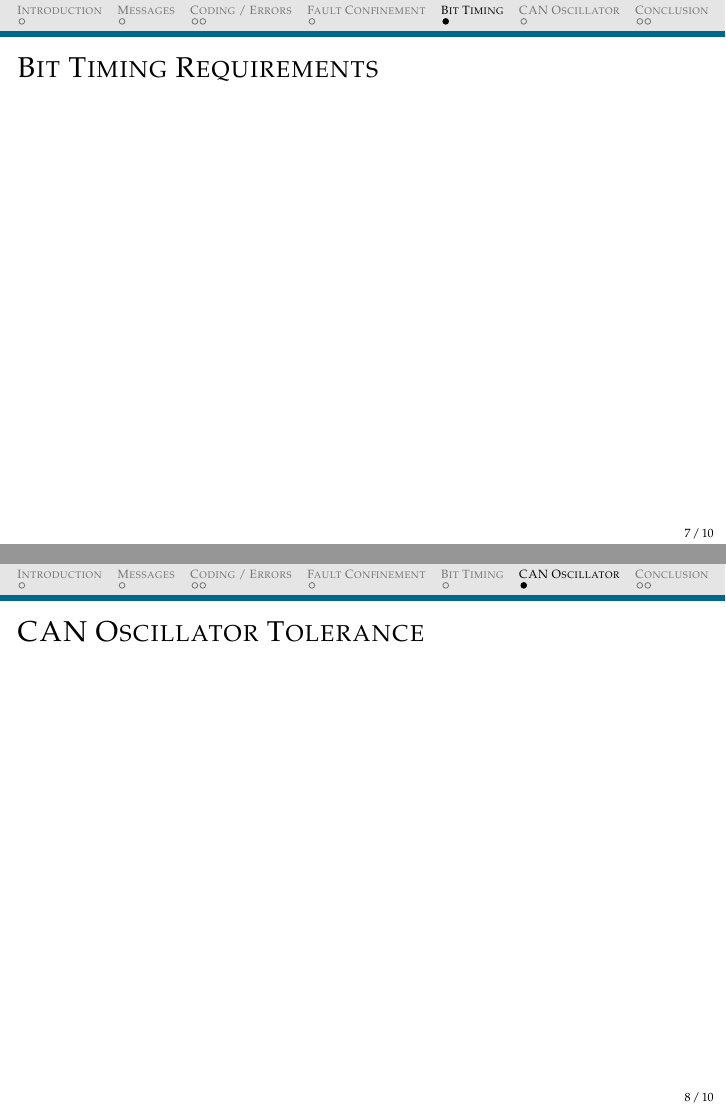
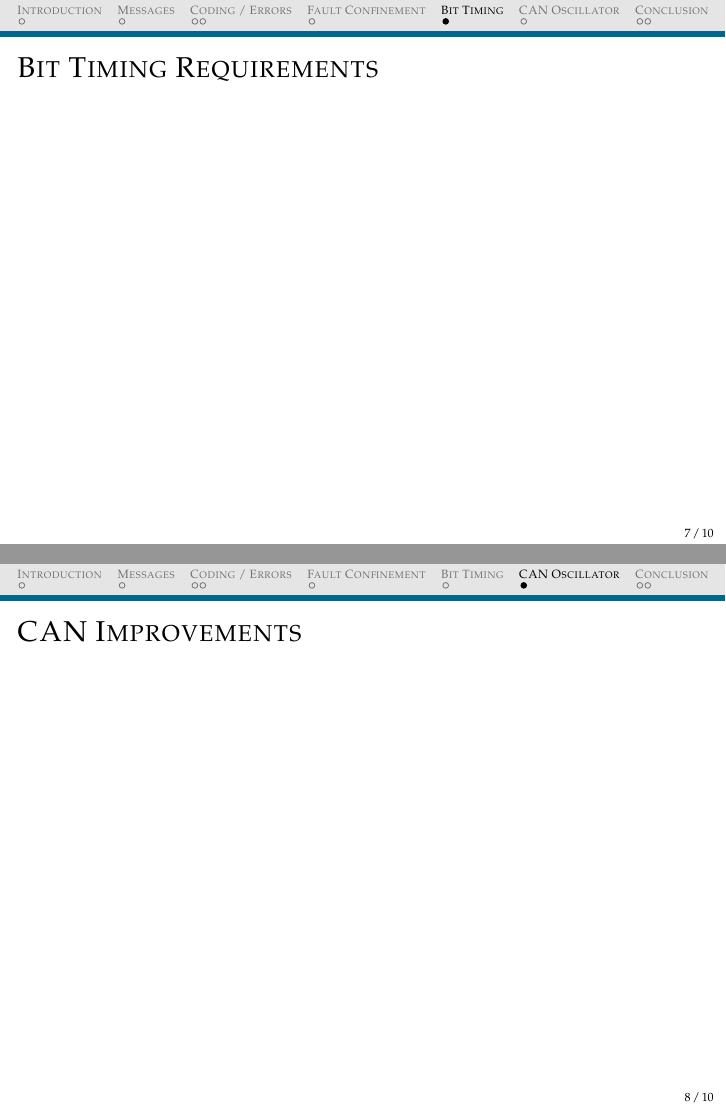
Before and after one commit to MeryC4/RESA, LaTeX slides (presentation/slides/master.tex): pages 7 and 8 of 10, joined at a grey line. Compiled offline with pdfLaTeX.

Commit message:
changed title for CAN IMPROVEMENTS (also a test)

```diff
--- a/presentation/slides/master.tex
+++ b/presentation/slides/master.tex
@@ -134,7 +134,7 @@
 
 \section{\scshape CAN Oscillator}
 \begin{frame}
-  \frametitle{CAN Oscillator Tolerance}
+  \frametitle{CAN Improvements}
 \end{frame}
 
 \section{\scshape Conclusion}
```
Also changed, not shown: presentation/slides/master.pdf (added).
